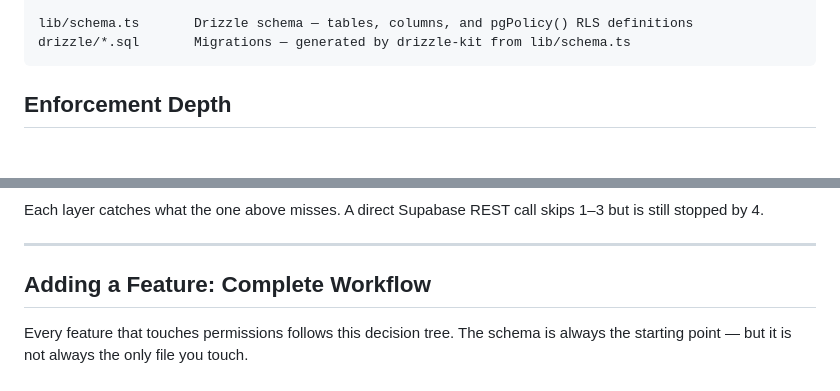
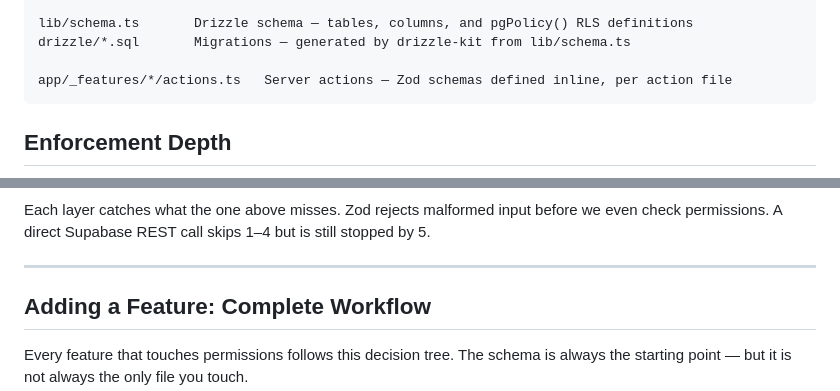
Before and after one commit to AhmedKhan-GH/polaris, a Markdown page: centralized-permissions.md, 2 parts joined by grey strips. GitHub-like rendering; blank space fills up the shorter version.

````diff
--- a/centralized-permissions.md
+++ b/centralized-permissions.md
@@ -78,6 +78,8 @@ lib/permissions/
 
 lib/schema.ts       Drizzle schema — tables, columns, and pgPolicy() RLS definitions
 drizzle/*.sql       Migrations — generated by drizzle-kit from lib/schema.ts
+
+app/_features/*/actions.ts   Server actions — Zod schemas defined inline, per action file
 ```
 
 ## Enforcement Depth
@@ -96,7 +100,7 @@ flowchart TD
     style DB fill:#1e293b,stroke:#f59e0b,color:#e2e8f0
 ```
 
-Each layer catches what the one above misses. A direct Supabase REST call skips 1–3 but is still stopped by 4.
+Each layer catches what the one above misses. Zod rejects malformed input before we even check permissions. A direct Supabase REST call skips 1–4 but is still stopped by 5.
 
 ---
 
````
Also changed, not shown: other parts of centralized-permissions.md (+130 -3 lines).
